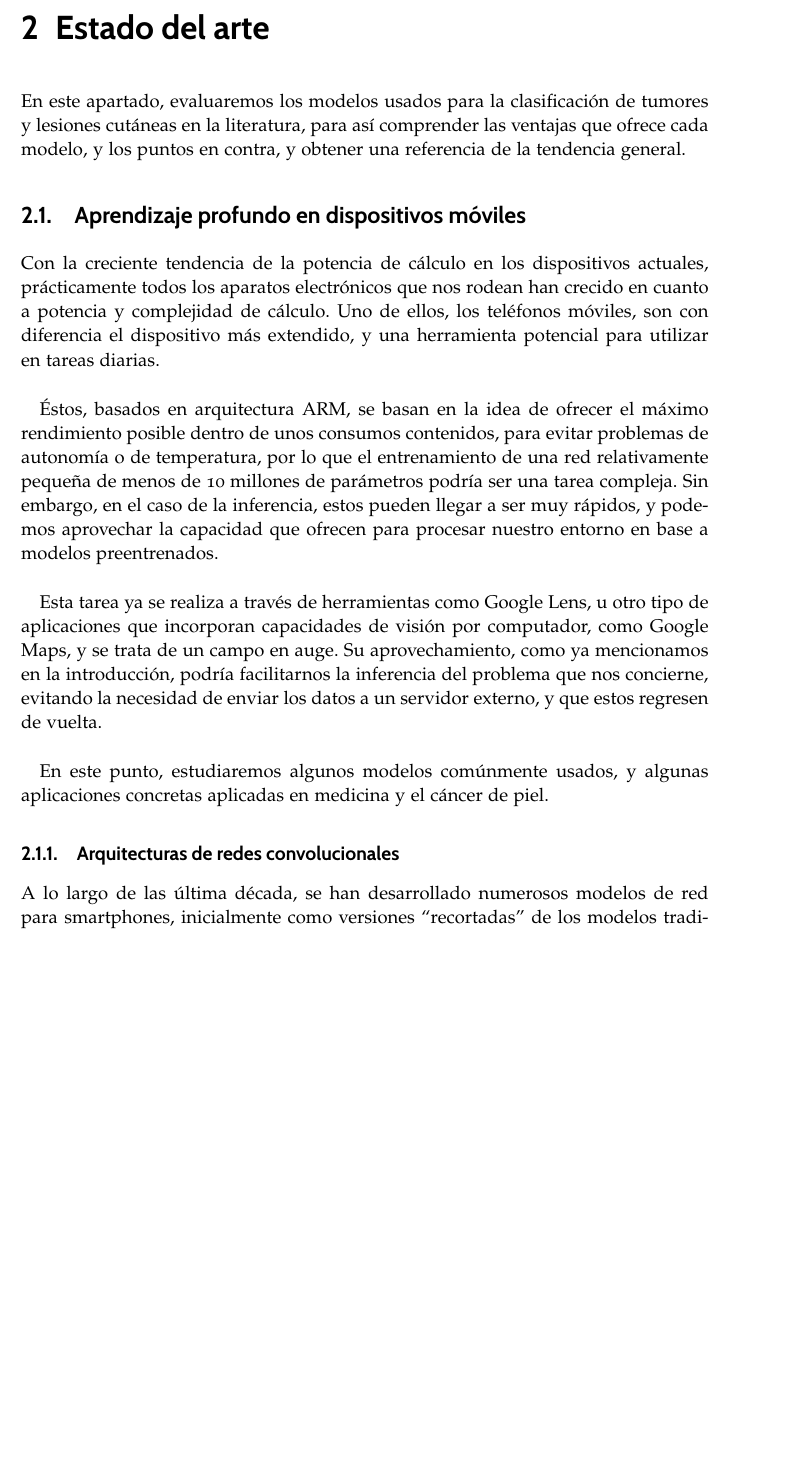
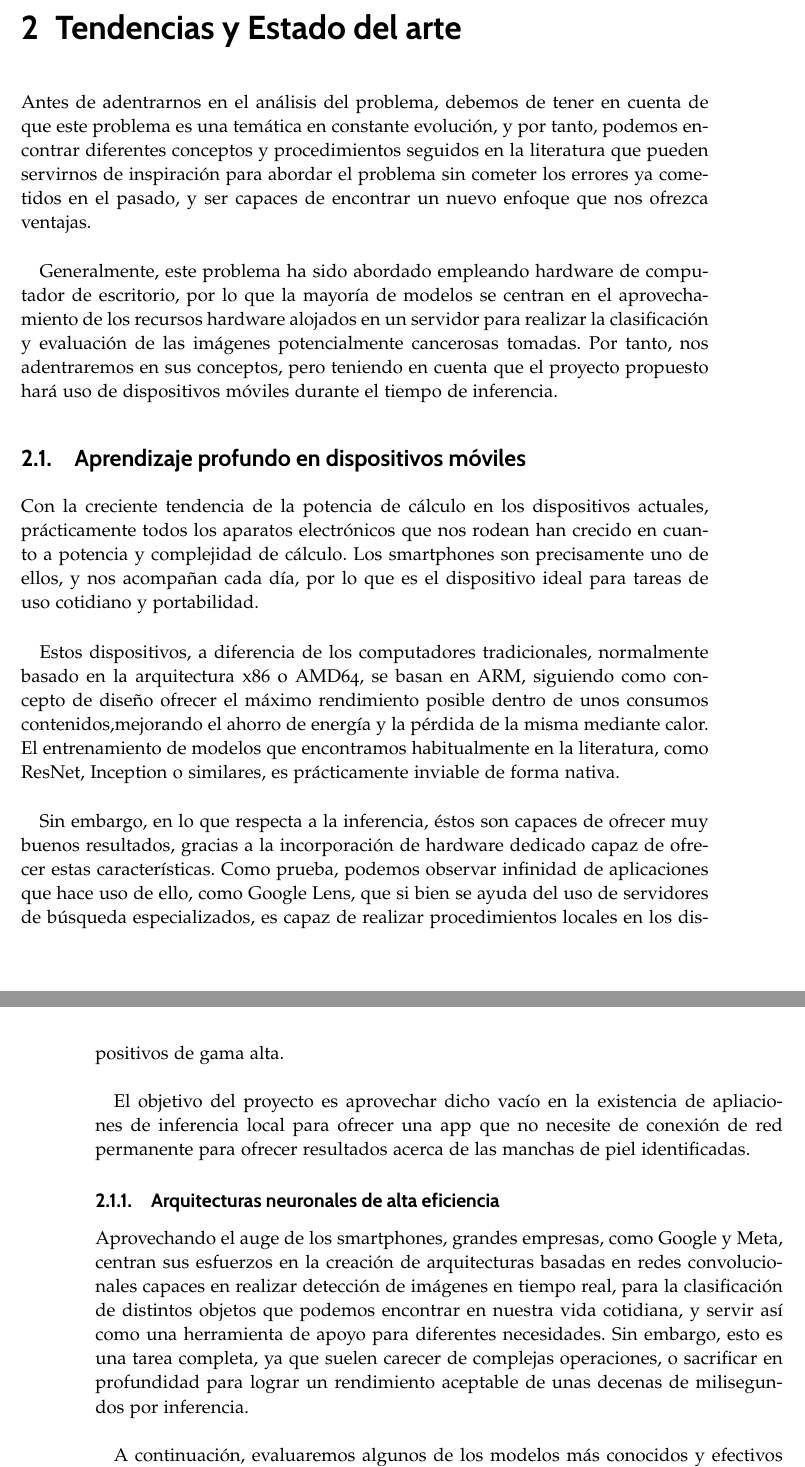
Before and after one commit to hexecoded/TFG, a LaTeX thesis (Memoria/proyecto.tex, which reads Memoria/capitulos/02_EstadoArte.tex): part of page 29 of 49 before the commit and two parts of pages 29 and 30 of 49 after it, the two joined at a grey line, cut so that both start at the same text, the shorter picture padded with empty space. Compiled offline with pdfLaTeX; a missing bibliography style is replaced by a similar one.

Commit message:
Memoria: revisada introducción y primeros párrafos de estado del arte

```diff
--- a/Memoria/capitulos/02_EstadoArte.tex
+++ b/Memoria/capitulos/02_EstadoArte.tex
@@ -1,20 +1,24 @@
-\chapter{Estado del arte}
+\chapter{Tendencias y Estado del arte}
 
-En este apartado, evaluaremos los modelos usados para la clasificación de tumores y lesiones cutáneas en la literatura, para así comprender las ventajas que ofrece cada modelo, y los puntos en contra, y obtener una referencia de la tendencia general.
+Antes de adentrarnos en el análisis del problema, debemos de tener en cuenta de que este problema es una temática en constante evolución, y por tanto, podemos encontrar diferentes conceptos y procedimientos seguidos en la literatura que pueden servirnos de inspiración para abordar el problema sin cometer los errores ya cometidos en el pasado, y ser capaces de encontrar un nuevo enfoque que nos ofrezca ventajas.\\
+
+Generalmente, este problema ha sido abordado empleando hardware de computador de escritorio, por lo que la mayoría de modelos se centran en el aprovechamiento de los recursos hardware alojados en un servidor para realizar la clasificación y evaluación de las imágenes potencialmente cancerosas tomadas. Por tanto, nos adentraremos en sus conceptos, pero teniendo en cuenta que el proyecto propuesto hará uso de dispositivos móviles durante el tiempo de inferencia.
 
 \section{Aprendizaje profundo en dispositivos móviles}
 
-Con la creciente tendencia de la potencia de cálculo en los dispositivos actuales, prácticamente todos los aparatos electrónicos que nos rodean han crecido en cuanto a potencia y complejidad de cálculo. Uno de ellos, los teléfonos móviles, son con diferencia el dispositivo más extendido, y una herramienta potencial para utilizar en tareas diarias.\\
+Con la creciente tendencia de la potencia de cálculo en los dispositivos actuales, prácticamente todos los aparatos electrónicos que nos rodean han crecido en cuanto a potencia y complejidad de cálculo. Los smartphones son precisamente uno de ellos, y nos acompañan cada día, por lo que es el dispositivo ideal para tareas de uso cotidiano y portabilidad.\\
 
-Éstos, basados en arquitectura ARM, se basan en la idea de ofrecer el máximo rendimiento posible dentro de unos consumos contenidos, para evitar problemas de autonomía o de temperatura, por lo que el entrenamiento de una red relativamente pequeña de menos de 10 millones de parámetros podría ser una tarea compleja. Sin embargo, en el caso de la inferencia, estos pueden llegar a ser muy rápidos, y podemos aprovechar la capacidad que ofrecen para procesar nuestro entorno en base a modelos preentrenados.\\
+Estos dispositivos, a diferencia de los computadores tradicionales, normalmente basado en la arquitectura x86 o AMD64, se basan en ARM, siguiendo como concepto de diseño ofrecer el máximo rendimiento posible dentro de unos consumos contenidos,mejorando el ahorro de energía y la pérdida de la misma mediante calor. El entrenamiento de modelos que encontramos habitualmente en la literatura, como ResNet, Inception o similares, es prácticamente inviable de forma nativa.\\
 
-Esta tarea ya se realiza a través de herramientas como Google Lens, u otro tipo de aplicaciones que incorporan capacidades de visión por computador, como Google Maps, y se trata de un campo en auge. Su aprovechamiento, como ya mencionamos en la introducción, podría facilitarnos la inferencia del problema que nos concierne, evitando la necesidad de enviar los datos a un servidor externo, y que estos regresen de vuelta.\\
+Sin embargo, en lo que respecta a la inferencia, éstos son capaces de ofrecer muy buenos resultados, gracias a la incorporación de hardware dedicado capaz de ofrecer estas características. Como prueba, podemos observar infinidad de aplicaciones que hace uso de ello, como Google Lens, que si bien se ayuda del uso de servidores de búsqueda especializados, es capaz de realizar procedimientos locales en los dispositivos de gama alta. \\
 
-En este punto, estudiaremos algunos modelos comúnmente usados, y algunas aplicaciones concretas aplicadas en medicina y el cáncer de piel.
+El objetivo del proyecto es aprovechar dicho vacío en la existencia de apliaciones de inferencia local para ofrecer una app que no necesite de conexión de red permanente para ofrecer resultados acerca de las manchas de piel identificadas.
 
-\subsection{Arquitecturas de redes convolucionales}
+\subsection{Arquitecturas neuronales de alta eficiencia}
 
-A lo largo de las última década, se han desarrollado numerosos modelos de red para smartphones, inicialmente como versiones ``recortadas'' de los modelos tradicionales de computador, y posteriormente, éstas se crearon específicamente con ese propósito, limitando el número de parámetros y capas.
+Aprovechando el auge de los smartphones, grandes empresas, como Google y Meta, centran sus esfuerzos en la creación de arquitecturas basadas en redes convolucionales capaces en realizar detección de imágenes en tiempo real, para la clasificación de distintos objetos que podemos encontrar en nuestra vida cotidiana, y servir así como una herramienta de apoyo para diferentes necesidades. Sin embargo, esto es una tarea completa, ya que suelen carecer de complejas operaciones, o sacrificar en profundidad para lograr un rendimiento aceptable de unas decenas de milisegundos por inferencia.\\
+
+A continuación, evaluaremos algunos de los modelos más conocidos y efectivos de propósito general, como SqueezeNet\cite{iandola2016squeezenet}, MobileNet \cite{howard2017mobilenets}\cite{sandler2019mobilenetv2}\cite{howard2019searching}, ShuffleNet \cite{zhang2017shufflenet} y  EfficientNet Lite \cite{tan2020efficientnet}\cite{eflite}.
 
 \subsubsection{Squeeze-Net (2016)}
 
```
Also changed, not shown: Memoria/bibliografia/bibliografia.bib (added, +8 -0 lines), Memoria/proyecto.tex (+3 -3 lines), Memoria/proyecto.pdf, Memoria/capitulos/02_EstadoArte.tex (2 more changed lines), 5 other files.
